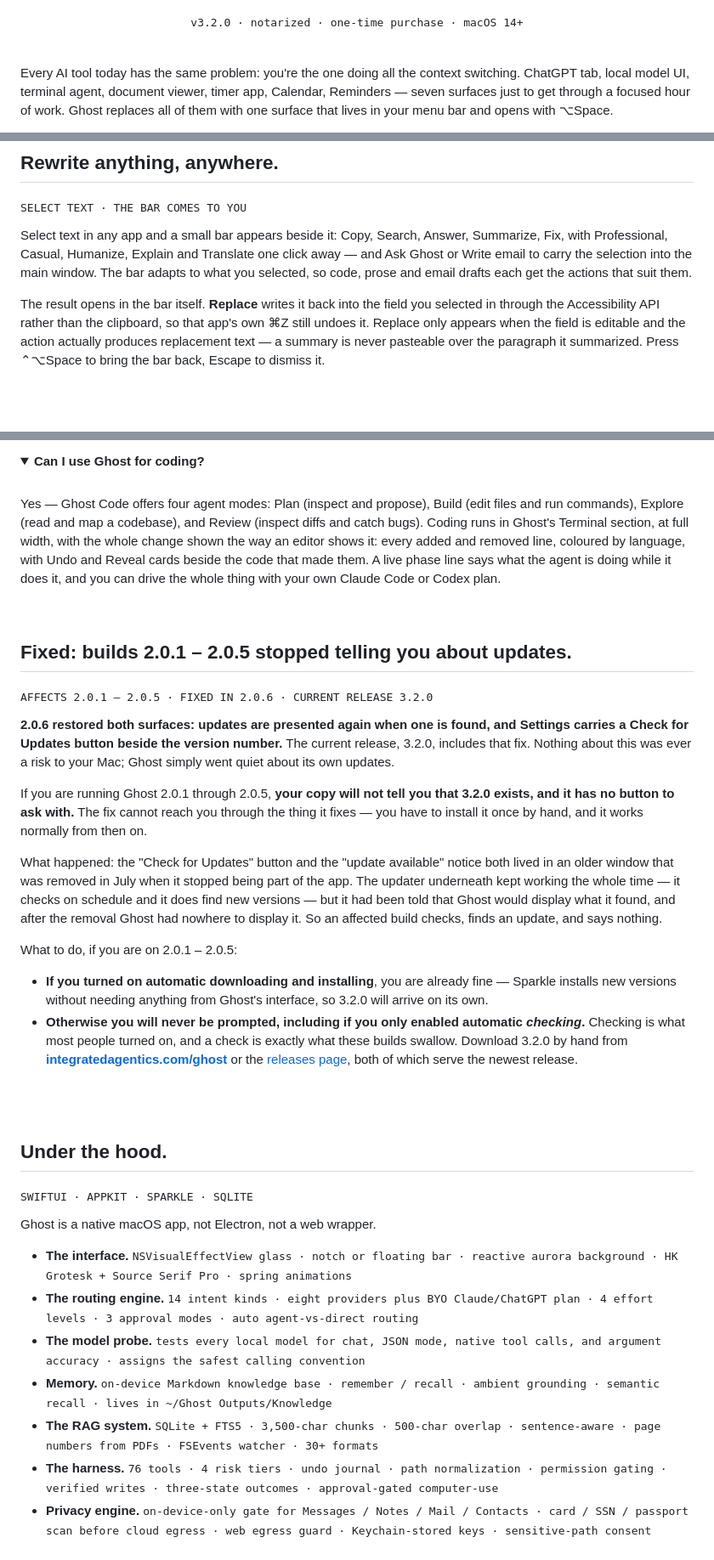
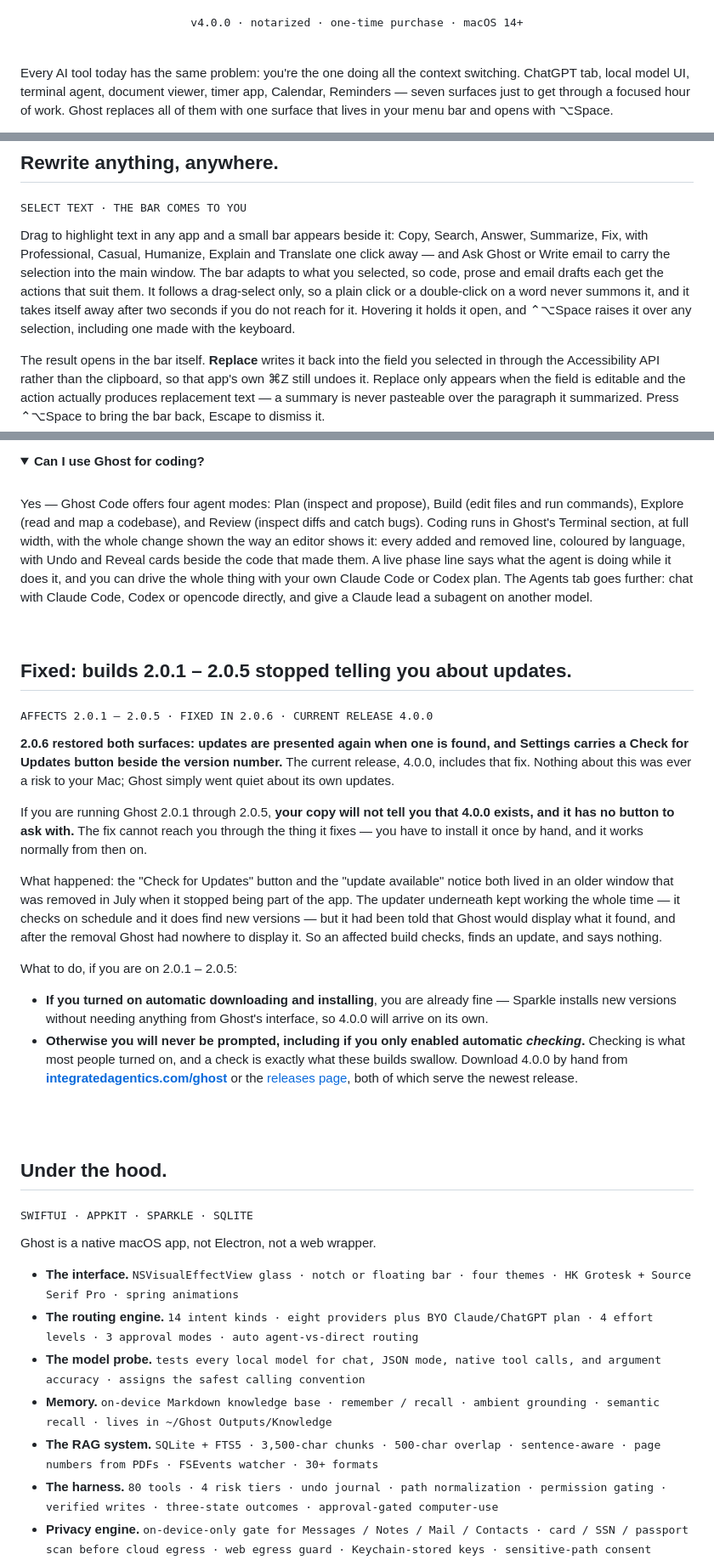
Before and after one commit to ryuhemingway/Ghost-App, a Markdown page: README.md, 3 parts joined by grey strips. Shown at 85% size. Drawn GitHub-style; folded sections open; blank space fills up the shorter version.

```diff
--- a/README.md
+++ b/README.md
@@ -18,7 +18,7 @@ https://github.com/user-attachments/assets/ef881143-3b65-491d-b78b-1be007a04c9b
 
 <a href="https://integratedagentics.com/ghost"><img src="docs/readme/hero-notch-answer.jpg" alt="Ghost answering a question about the Mohs hardness scale in the notch surface, with provider, model and timing chips above the answer" width="820" /></a>
 
-<samp>v3.2.0 · notarized · one-time purchase · macOS 14+</samp>
+<samp>v4.0.0 · notarized · one-time purchase · macOS 14+</samp>
 
 </div>
 
@@ -174,7 +176,7 @@ Every completed phase is written to a study log on disk, and the right half of t
 
 <sub><samp>SELECT TEXT · THE BAR COMES TO YOU</samp></sub>
 
-Select text in any app and a small bar appears beside it: Copy, Search, Answer, Summarize, Fix, with Professional, Casual, Humanize, Explain and Translate one click away — and Ask Ghost or Write email to carry the selection into the main window. The bar adapts to what you selected, so code, prose and email drafts each get the actions that suit them.
+Drag to highlight text in any app and a small bar appears beside it: Copy, Search, Answer, Summarize, Fix, with Professional, Casual, Humanize, Explain and Translate one click away — and Ask Ghost or Write email to carry the selection into the main window. The bar adapts to what you selected, so code, prose and email drafts each get the actions that suit them. It follows a drag-select only, so a plain click or a double-click on a word never summons it, and it takes itself away after two seconds if you do not reach for it. Hovering it holds it open, and ⌃⌥Space raises it over any selection, including one made with the keyboard.
 
 The result opens in the bar itself. **Replace** writes it back into the field you selected in through the Accessibility API rather than the clipboard, so that app's own ⌘Z still undoes it. Replace only appears when the field is editable and the action actually produces replacement text — a summary is never pasteable over the paragraph it summarized. Press ⌃⌥Space to bring the bar back, Escape to dismiss it.
 
@@ -269,7 +285,7 @@ macOS 14 or later, Apple Silicon. Ghost ships as an Apple Silicon build and does
 <summary><b>Can I use Ghost for coding?</b></summary>
 <br/>
 
-Yes — Ghost Code offers four agent modes: Plan (inspect and propose), Build (edit files and run commands), Explore (read and map a codebase), and Review (inspect diffs and catch bugs). Coding runs in Ghost's Terminal section, at full width, with the whole change shown the way an editor shows it: every added and removed line, coloured by language, with Undo and Reveal cards beside the code that made them. A live phase line says what the agent is doing while it does it, and you can drive the whole thing with your own Claude Code or Codex plan.
+Yes — Ghost Code offers four agent modes: Plan (inspect and propose), Build (edit files and run commands), Explore (read and map a codebase), and Review (inspect diffs and catch bugs). Coding runs in Ghost's Terminal section, at full width, with the whole change shown the way an editor shows it: every added and removed line, coloured by language, with Undo and Reveal cards beside the code that made them. A live phase line says what the agent is doing while it does it, and you can drive the whole thing with your own Claude Code or Codex plan. The Agents tab goes further: chat with Claude Code, Codex or opencode directly, and give a Claude lead a subagent on another model.
 
 </details>
 
@@ -277,18 +293,18 @@ Yes — Ghost Code offers four agent modes: Plan (inspect and propose), Build (e
 
 ## Fixed: builds 2.0.1 – 2.0.5 stopped telling you about updates.
 
-<sub><samp>AFFECTS 2.0.1 – 2.0.5 · FIXED IN 2.0.6 · CURRENT RELEASE 3.2.0</samp></sub>
+<sub><samp>AFFECTS 2.0.1 – 2.0.5 · FIXED IN 2.0.6 · CURRENT RELEASE 4.0.0</samp></sub>
 
-**2.0.6 restored both surfaces: updates are presented again when one is found, and Settings carries a Check for Updates button beside the version number.** The current release, 3.2.0, includes that fix. Nothing about this was ever a risk to your Mac; Ghost simply went quiet about its own updates.
+**2.0.6 restored both surfaces: updates are presented again when one is found, and Settings carries a Check for Updates button beside the version number.** The current release, 4.0.0, includes that fix. Nothing about this was ever a risk to your Mac; Ghost simply went quiet about its own updates.
 
-If you are running Ghost 2.0.1 through 2.0.5, **your copy will not tell you that 3.2.0 exists, and it has no button to ask with.** The fix cannot reach you through the thing it fixes — you have to install it once by hand, and it works normally from then on.
+If you are running Ghost 2.0.1 through 2.0.5, **your copy will not tell you that 4.0.0 exists, and it has no button to ask with.** The fix cannot reach you through the thing it fixes — you have to install it once by hand, and it works normally from then on.
 
 What happened: the "Check for Updates" button and the "update available" notice both lived in an older window that was removed in July when it stopped being part of the app. The updater underneath kept working the whole time — it checks on schedule and it does find new versions — but it had been told that Ghost would display what it found, and after the removal Ghost had nowhere to display it. So an affected build checks, finds an update, and says nothing.
 
 What to do, if you are on 2.0.1 – 2.0.5:
 
-- **If you turned on automatic downloading and installing**, you are already fine — Sparkle installs new versions without needing anything from Ghost's interface, so 3.2.0 will arrive on its own.
-- **Otherwise you will never be prompted, including if you only enabled automatic _checking_.** Checking is what most people turned on, and a check is exactly what these builds swallow. Download 3.2.0 by hand from **[integratedagentics.com/ghost](https://integratedagentics.com/ghost)** or the [releases page](https://github.com/ryuhemingway/Ghost-App/releases/latest), both of which serve the newest release.
+- **If you turned on automatic downloading and installing**, you are already fine — Sparkle installs new versions without needing anything from Ghost's interface, so 4.0.0 will arrive on its own.
+- **Otherwise you will never be prompted, including if you only enabled automatic _checking_.** Checking is what most people turned on, and a check is exactly what these builds swallow. Download 4.0.0 by hand from **[integratedagentics.com/ghost](https://integratedagentics.com/ghost)** or the [releases page](https://github.com/ryuhemingway/Ghost-App/releases/latest), both of which serve the newest release.
 
 <br/>
 
@@ -300,12 +316,12 @@ What to do, if you are on 2.0.1 – 2.0.5:
 
 Ghost is a native macOS app, not Electron, not a web wrapper.
 
-- **The interface.** <samp>NSVisualEffectView glass · notch or floating bar · reactive aurora background · HK Grotesk + Source Serif Pro · spring animations</samp>
+- **The interface.** <samp>NSVisualEffectView glass · notch or floating bar · four themes · HK Grotesk + Source Serif Pro · spring animations</samp>
 - **The routing engine.** <samp>14 intent kinds · eight providers plus BYO Claude/ChatGPT plan · 4 effort levels · 3 approval modes · auto agent-vs-direct routing</samp>
 - **The model probe.** <samp>tests every local model for chat, JSON mode, native tool calls, and argument accuracy · assigns the safest calling convention</samp>
 - **Memory.** <samp>on-device Markdown knowledge base · remember / recall · ambient grounding · semantic recall · lives in ~/Ghost Outputs/Knowledge</samp>
 - **The RAG system.** <samp>SQLite + FTS5 · 3,500-char chunks · 500-char overlap · sentence-aware · page numbers from PDFs · FSEvents watcher · 30+ formats</samp>
-- **The harness.** <samp>76 tools · 4 risk tiers · undo journal · path normalization · permission gating · verified writes · three-state outcomes · approval-gated computer-use</samp>
+- **The harness.** <samp>80 tools · 4 risk tiers · undo journal · path normalization · permission gating · verified writes · three-state outcomes · approval-gated computer-use</samp>
 - **Privacy engine.** <samp>on-device-only gate for Messages / Notes / Mail / Contacts · card / SSN / passport scan before cloud egress · web egress guard · Keychain-stored keys · sensitive-path consent</samp>
 - **The experience details.** <samp>trackpad haptics on summon and answer · daily brief · proactive suggestions · latency sparkline · token & cost meter · diagnostics log · Prompt Library · right-click rewrite services</samp>
 
```
Also changed, not shown: other parts of README.md (+30 -14 lines).
